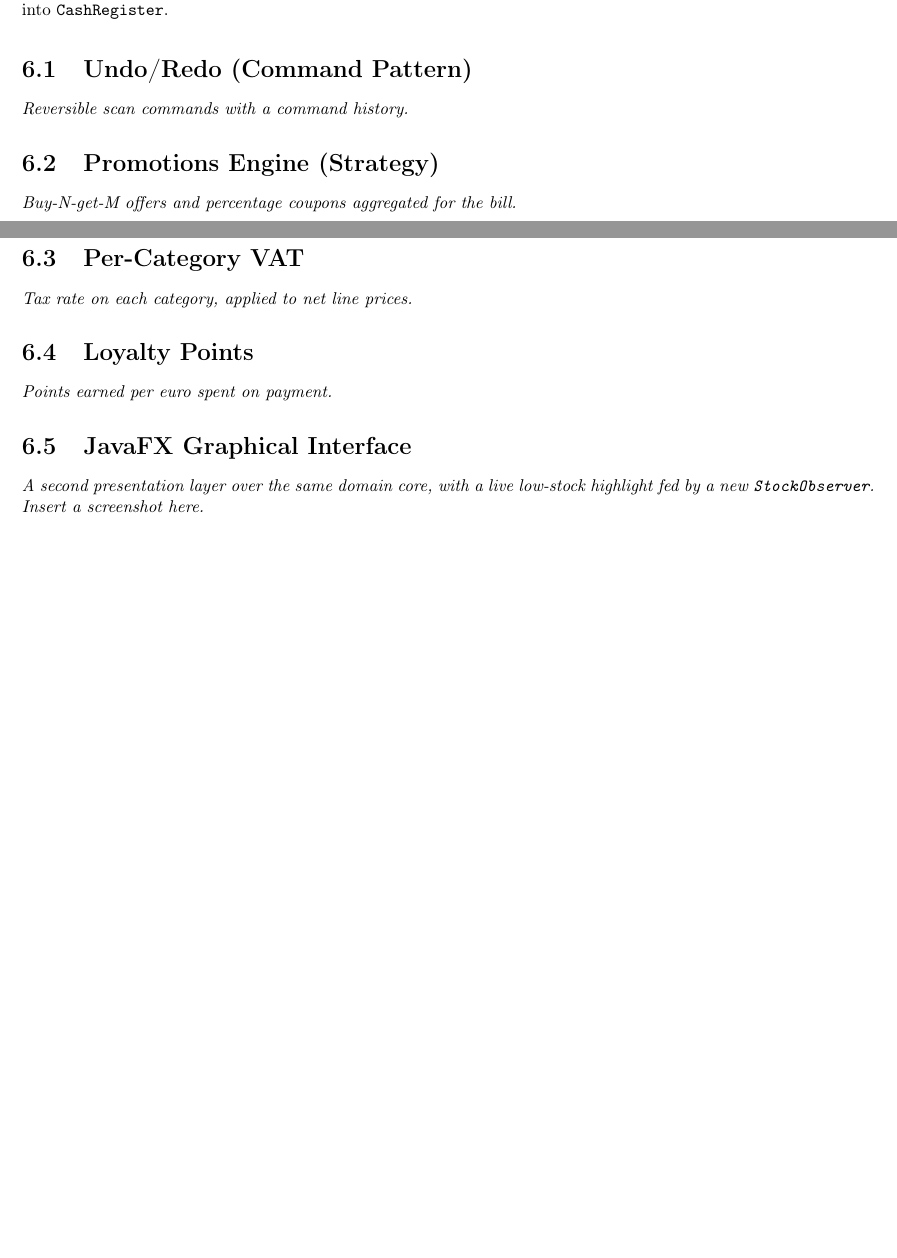
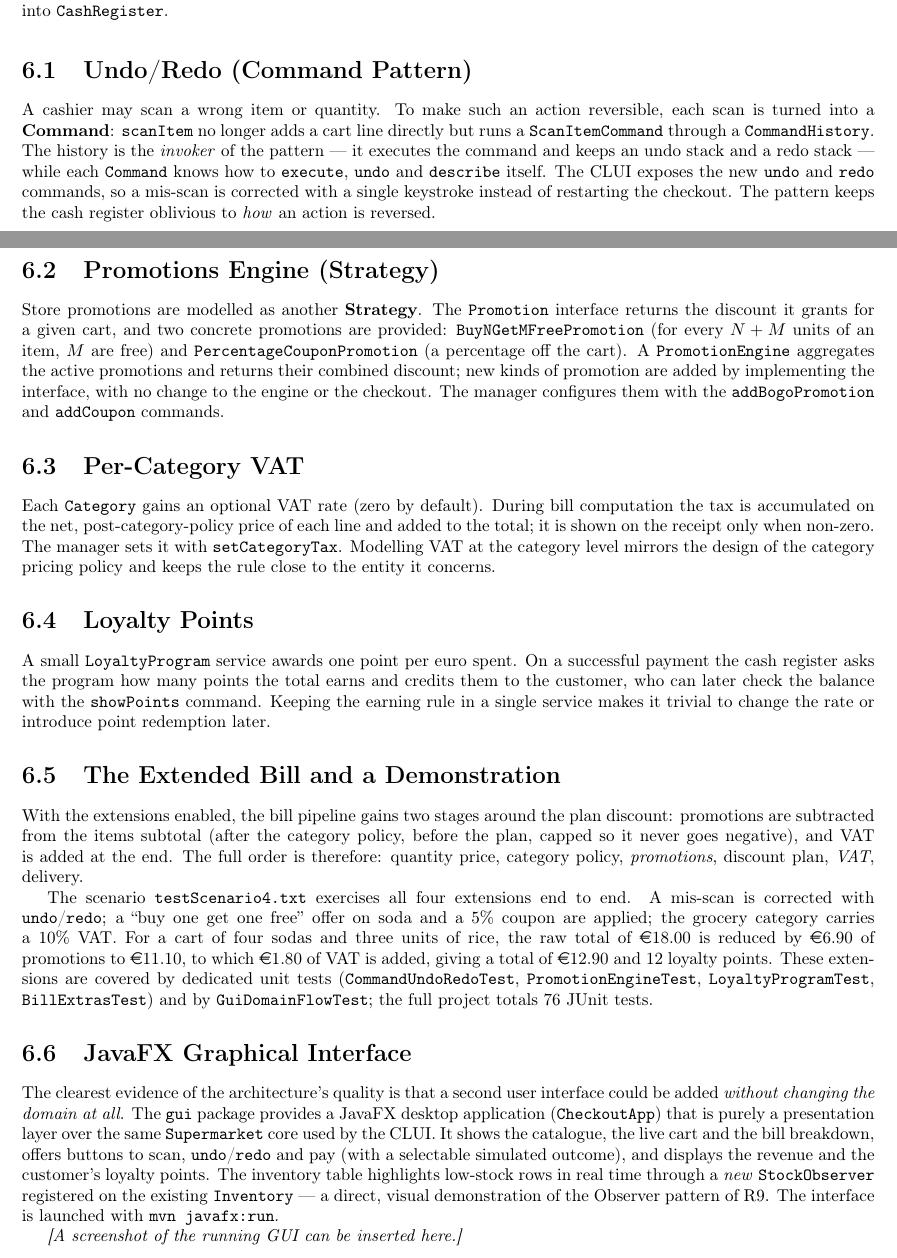
Before and after one commit to enzovendramin/supermarket-checkout, a LaTeX thesis (docs/report/main.tex, which reads docs/report/extensions.tex): two parts of pages 20 and 21 of 26, joined at a grey line, cut so that both start at the same text, the shorter picture padded with empty space. Compiled offline with pdfLaTeX.

Commit message:
Write Part II (extensions) and split the checkout sequence diagram
- Split the wide checkout+payment sequence diagram into two legible
  diagrams (bill computation and payment); update the UML chapter.
- Write the Extensions chapter (Part II): undo/redo (Command), promotions
  (Strategy), per-category VAT, loyalty points, the extended bill with the
  scenario-4 demonstration, and the JavaFX GUI.

```diff
--- a/docs/report/extensions.tex
+++ b/docs/report/extensions.tex
@@ -15,17 +19,70 @@ are described in the README and Appendix~\ref{app:build}.}
 \end{figure}
 
 \section{Undo/Redo (Command Pattern)}
-\textit{Reversible scan commands with a command history.}
+A cashier may scan a wrong item or quantity. To make such an action reversible,
+each scan is turned into a \textbf{Command}: \code{scanItem} no longer adds a cart
+line directly but runs a \code{ScanItemCommand} through a \code{CommandHistory}.
+The history is the \emph{invoker} of the pattern --- it executes the command and
+keeps an undo stack and a redo stack --- while each \code{Command} knows how to
+\code{execute}, \code{undo} and \code{describe} itself. The CLUI exposes the new
+\code{undo} and \code{redo} commands, so a mis-scan is corrected with a single
+keystroke instead of restarting the checkout. The pattern keeps the cash register
+oblivious to \emph{how} an action is reversed.
 
 \section{Promotions Engine (Strategy)}
-\textit{Buy-N-get-M offers and percentage coupons aggregated for the bill.}
+Store promotions are modelled as another \textbf{Strategy}. The \code{Promotion}
+interface returns the discount it grants for a given cart, and two concrete
+promotions are provided: \code{BuyNGetMFreePromotion} (for every $N+M$ units of
+an item, $M$ are free) and \code{PercentageCouponPromotion} (a percentage off the
+cart). A \code{PromotionEngine} aggregates the active promotions and returns their
+combined discount; new kinds of promotion are added by implementing the interface,
+with no change to the engine or the checkout. The manager configures them with the
+\code{addBogoPromotion} and \code{addCoupon} commands.
 
 \section{Per-Category VAT}
-\textit{Tax rate on each category, applied to net line prices.}
+Each \code{Category} gains an optional VAT rate (zero by default). During bill
+computation the tax is accumulated on the net, post-category-policy price of each
+line and added to the total; it is shown on the receipt only when non-zero. The
+manager sets it with \code{setCategoryTax}. Modelling VAT at the category level
+mirrors the design of the category pricing policy and keeps the rule close to the
+entity it concerns.
 
 \section{Loyalty Points}
-\textit{Points earned per euro spent on payment.}
+A small \code{LoyaltyProgram} service awards one point per euro spent. On a
+successful payment the cash register asks the program how many points the total
+earns and credits them to the customer, who can later check the balance with the
+\code{showPoints} command. Keeping the earning rule in a single service makes it
+trivial to change the rate or introduce point redemption later.
+
+\section{The Extended Bill and a Demonstration}
+With the extensions enabled, the bill pipeline gains two stages around the plan
+discount: promotions are subtracted from the items subtotal (after the category
+policy, before the plan, capped so it never goes negative), and VAT is added at
+the end. The full order is therefore: quantity price, category policy,
+\emph{promotions}, discount plan, \emph{VAT}, delivery.
+
+The scenario \code{testScenario4.txt} exercises all four extensions end to end. A
+mis-scan is corrected with \code{undo}/\code{redo}; a ``buy one get one free''
+offer on soda and a 5\% coupon are applied; the grocery category carries a 10\%
+VAT. For a cart of four sodas and three units of rice, the raw total of
+\euro{}18.00 is reduced by \euro{}6.90 of promotions to \euro{}11.10, to which
+\euro{}1.80 of VAT is added, giving a total of \euro{}12.90 and 12 loyalty points.
+These extensions are covered by dedicated unit tests
+(\code{CommandUndoRedoTest}, \code{PromotionEngineTest}, \code{LoyaltyProgramTest},
+\code{BillExtrasTest}) and by \code{GuiDomainFlowTest}; the full project totals 76
+JUnit tests.
 
 \section{JavaFX Graphical Interface}
-\textit{A second presentation layer over the same domain core, with a live
-low-stock highlight fed by a new \code{StockObserver}. Insert a screenshot here.}
+The clearest evidence of the architecture's quality is that a second user
+interface could be added \emph{without changing the domain at all}. The
+\code{gui} package provides a JavaFX desktop application (\code{CheckoutApp}) that
+is purely a presentation layer over the same \code{Supermarket} core used by the
+CLUI. It shows the catalogue, the live cart and the bill breakdown, offers
+buttons to scan, \code{undo}/\code{redo} and pay (with a selectable simulated
+outcome), and displays the revenue and the customer's loyalty points. The
+inventory table highlights low-stock rows in real time through a \emph{new}
+\code{StockObserver} registered on the existing \code{Inventory} --- a direct,
+visual demonstration of the Observer pattern of R9. The interface is launched with
+\code{mvn javafx:run}.
+
+\textit{[A screenshot of the running GUI can be inserted here.]}
```
Also changed, not shown: docs/report/uml.tex (+19 -11 lines), docs/uml/sequence-checkout.png (added), docs/uml/sequence-payment.png (added), docs/report/extensions.tex (12 more changed lines), 2 other files.
